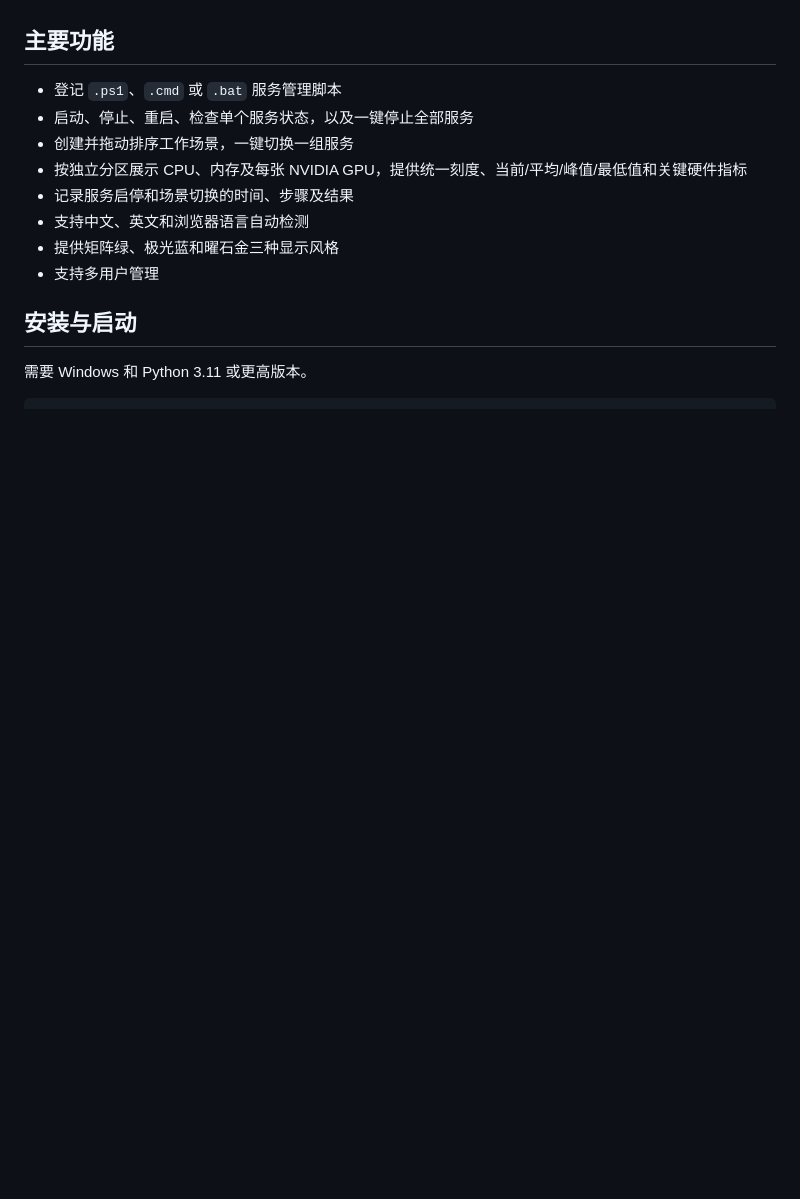
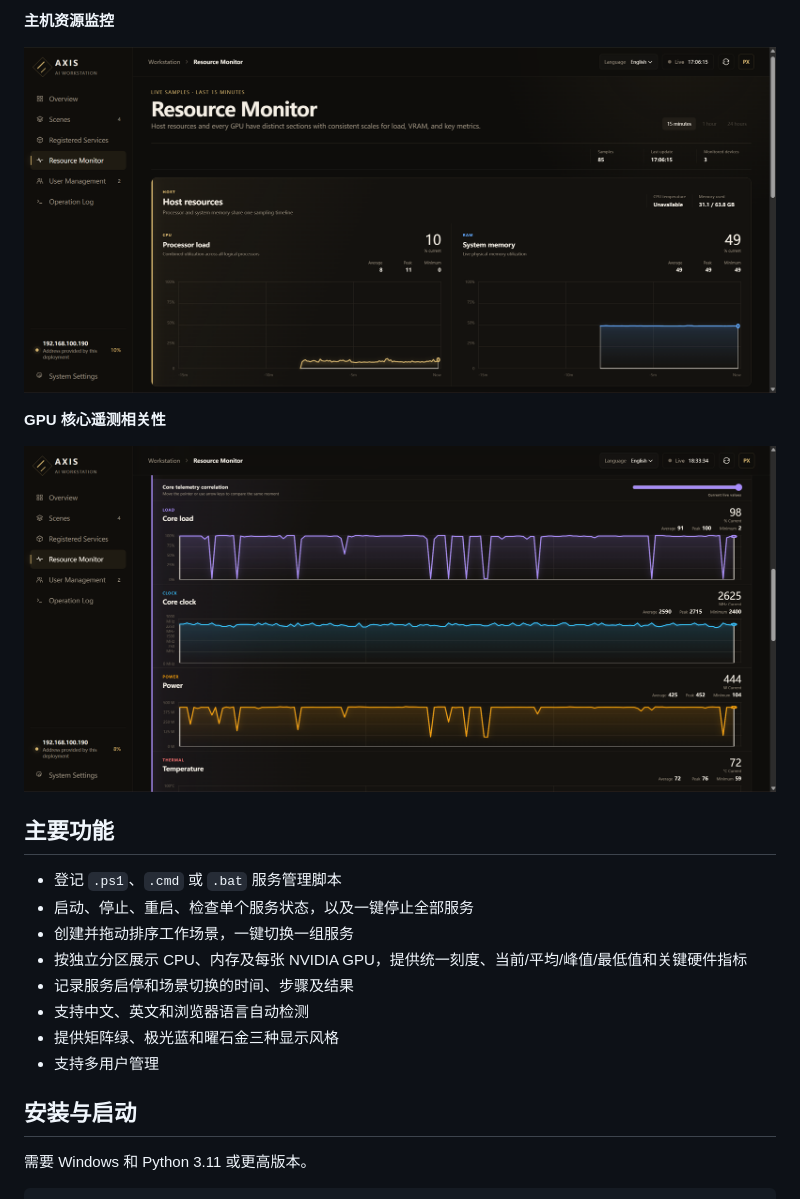
Before and after one commit to pxzleo/aiworkstationmanager, a Markdown page: README.md, the part around the change printed below. Drawn GitHub-style; pictures changed too: docs/4.png (added), docs/5.png (added); blank space fills up the shorter version.

```diff
--- a/README.md
+++ b/README.md
@@ -6,3 +21,10 @@ AXIS 是运行在 Windows 工作站上的本地 Web 管理器，用一个简洁
+**主机资源监控**
+
+![资源监控页面，展示 CPU 和内存历史曲线](docs/4.png)
+
+**GPU 核心遥测相关性**
+
+![GPU 核心负载、频率、功率和温度的全宽关联曲线](docs/5.png)
 
 ## 主要功能
 
```
Also changed, not shown: other parts of README.md (+15 -0 lines), docs/1.png (added), docs/2.png (added), docs/3.png (added).
